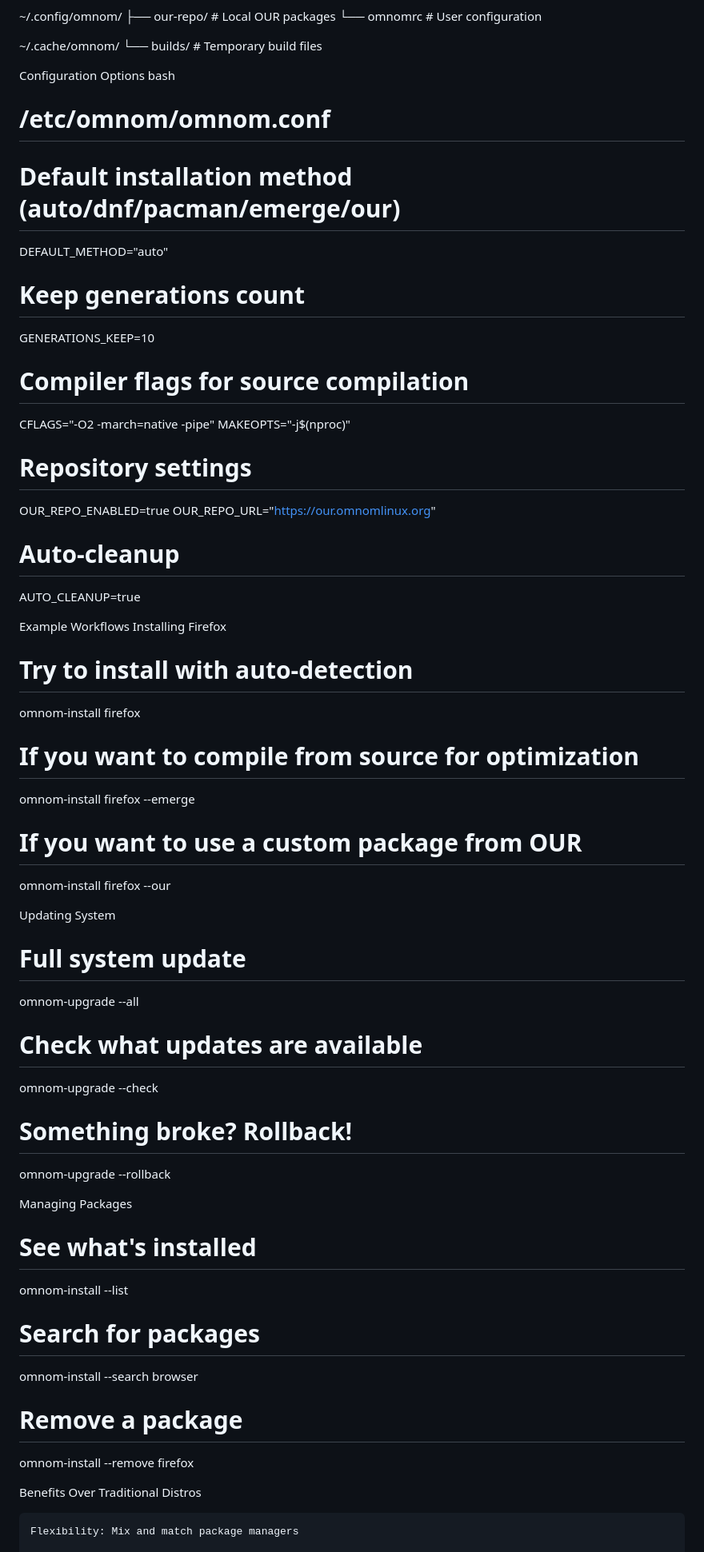
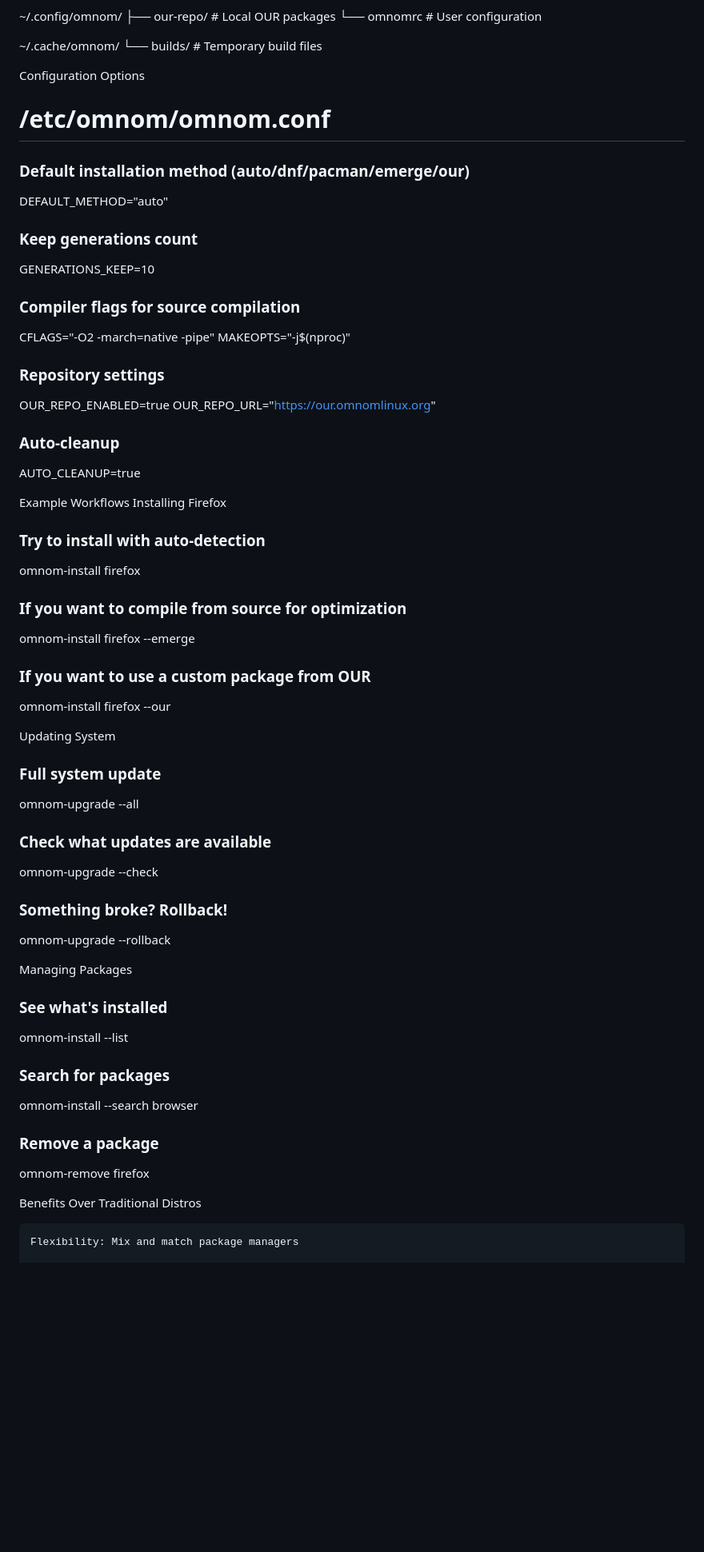
Before and after one commit to Frosr1o2/OmnomOS-Omnom-linux, a Markdown page: README.md, the part around the change. Shown at 80% size. GitHub-like rendering; blank space fills up the shorter version.

```diff
--- a/README.md
+++ b/README.md
@@ -131,60 +131,59 @@ File Structure
 └── builds/           # Temporary build files
 
 Configuration Options
-bash
 
 # /etc/omnom/omnom.conf
 
-# Default installation method (auto/dnf/pacman/emerge/our)
+### Default installation method (auto/dnf/pacman/emerge/our)
 DEFAULT_METHOD="auto"
 
-# Keep generations count
+### Keep generations count
 GENERATIONS_KEEP=10
 
-# Compiler flags for source compilation
+### Compiler flags for source compilation
 CFLAGS="-O2 -march=native -pipe"
 MAKEOPTS="-j$(nproc)"
 
-# Repository settings
+### Repository settings
 OUR_REPO_ENABLED=true
 OUR_REPO_URL="https://our.omnomlinux.org"
 
-# Auto-cleanup
+### Auto-cleanup
 AUTO_CLEANUP=true
 
 Example Workflows
 Installing Firefox
 
-# Try to install with auto-detection
+### Try to install with auto-detection
 omnom-install firefox
 
-# If you want to compile from source for optimization
+### If you want to compile from source for optimization
 omnom-install firefox --emerge
 
-# If you want to use a custom package from OUR
+### If you want to use a custom package from OUR
 omnom-install firefox --our
 
 Updating System
 
-# Full system update
+### Full system update
 omnom-upgrade --all
 
-# Check what updates are available
+### Check what updates are available
 omnom-upgrade --check
 
-# Something broke? Rollback!
+### Something broke? Rollback!
 omnom-upgrade --rollback
 
 Managing Packages
 
-# See what's installed
+### See what's installed
 omnom-install --list
 
-# Search for packages
+### Search for packages
 omnom-install --search browser
 
-# Remove a package
-omnom-install --remove firefox
+### Remove a package
+omnom-remove firefox
 
 Benefits Over Traditional Distros
 
```
